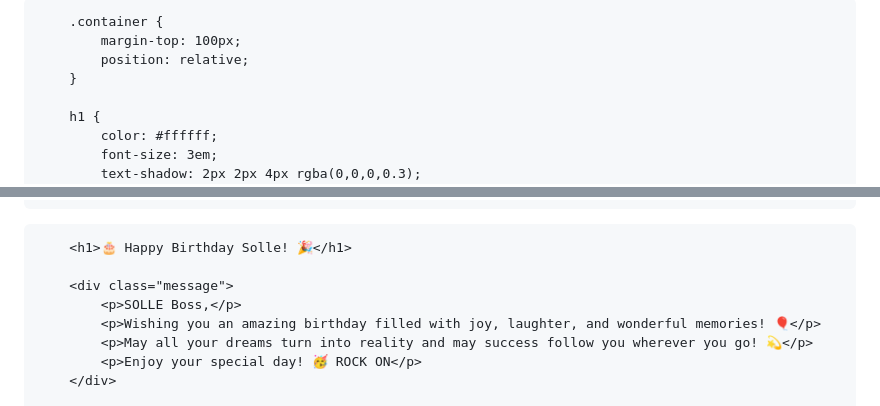
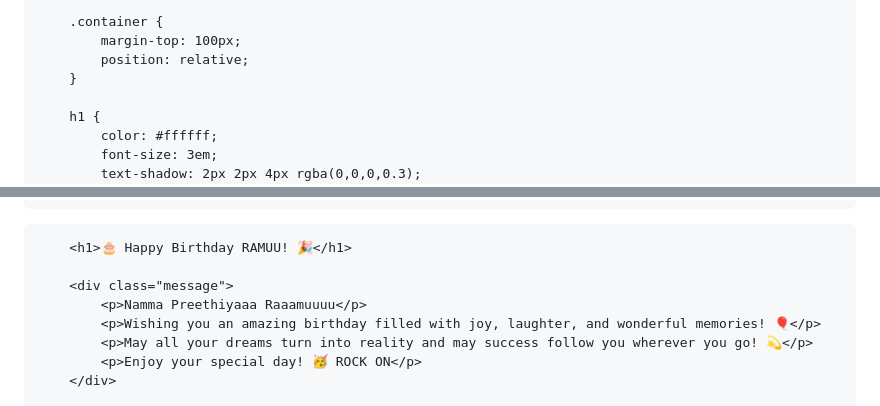
Before and after one commit to Sagar9611/BirthdayWishes, a Markdown page: README.md, 2 parts joined by grey strips. GitHub-like rendering.

```diff
--- a/README.md
+++ b/README.md
@@ -1,7 +1,7 @@
 <!DOCTYPE html>
 <html>
 <head>
-    <title>Happy Birthday Solle! 🎉</title>
+    <title>Happy Birthday RAMUU! 🎉</title>
     <style>
         body {
             background: linear-gradient(45deg, #ff6b6b, #ffd93d);
@@ -75,10 +75,10 @@
         <div class="balloon" style="left: 70%; background: #ffff00;"></div>
         <div class="balloon" style="left: 90%; background: #ff00ff;"></div>
 
-        <h1>🎂 Happy Birthday Solle! 🎉</h1>
+        <h1>🎂 Happy Birthday RAMUU! 🎉</h1>
 
         <div class="message">
-            <p>SOLLE Boss,</p>
+            <p>Namma Preethiyaaa Raaamuuuu</p>
             <p>Wishing you an amazing birthday filled with joy, laughter, and wonderful memories! 🎈</p>
             <p>May all your dreams turn into reality and may success follow you wherever you go! 💫</p>
             <p>Enjoy your special day! 🥳 ROCK ON</p>
```
